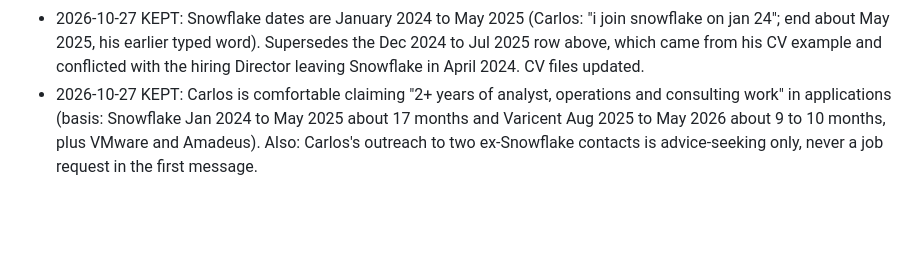
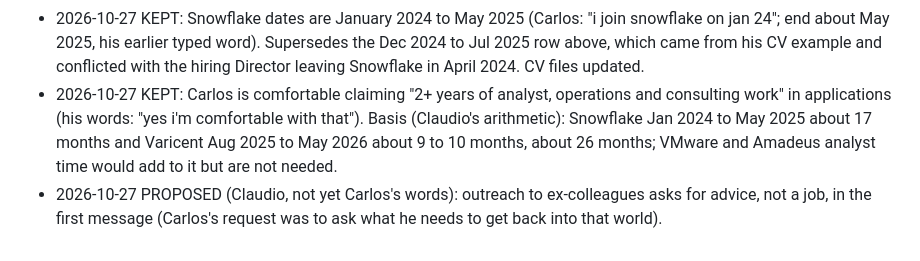
Before and after one commit to CarlitosRed/career-agent-hq, a Markdown page: decisions.md, the part around the change. Rendered like a GitHub page; blank space fills up the shorter version.

Commit message:
Decision rows: separate Carlos's words from Claudio's arithmetic and proposal
Co-Authored-By: Claude Sonnet 5.5 <noreply@anthropic.com>

```diff
--- a/decisions.md
+++ b/decisions.md
@@ -37,4 +37,5 @@
 - 2026-10-27 PROPOSED (Claudio, not yet Carlos's words): a tailored CV that Carlos actually sends counts as a final CV and is promoted by PR; `work/` is written by Claudio only for now.
 - 2026-10-27 KEPT: Carlos did paid freelance work on PO Reader in Sep 2026 (prototype, investigation, logic; client unnamed; amount not to be written). Goes on the CV and LinkedIn as "paid freelance project", generic only (E-051). Also: Sykes employer name is cleared for the CV; Carlos is comfortable counting client-facing and support years toward Equifax's "4 years of equivalent business experience"; "in Varicent Designer" stays in the second Varicent bullet.
 - 2026-10-27 KEPT: Snowflake dates are January 2024 to May 2025 (Carlos: "i join snowflake on jan 24"; end about May 2025, his earlier typed word). Supersedes the Dec 2024 to Jul 2025 row above, which came from his CV example and conflicted with the hiring Director leaving Snowflake in April 2024. CV files updated.
-- 2026-10-27 KEPT: Carlos is comfortable claiming "2+ years of analyst, operations and consulting work" in applications (basis: Snowflake Jan 2024 to May 2025 about 17 months and Varicent Aug 2025 to May 2026 about 9 to 10 months, plus VMware and Amadeus). Also: Carlos's outreach to two ex-Snowflake contacts is advice-seeking only, never a job request in the first message.
+- 2026-10-27 KEPT: Carlos is comfortable claiming "2+ years of analyst, operations and consulting work" in applications (his words: "yes i'm comfortable with that"). Basis (Claudio's arithmetic): Snowflake Jan 2024 to May 2025 about 17 months and Varicent Aug 2025 to May 2026 about 9 to 10 months, about 26 months; VMware and Amadeus analyst time would add to it but are not needed.
+- 2026-10-27 PROPOSED (Claudio, not yet Carlos's words): outreach to ex-colleagues asks for advice, not a job, in the first message (Carlos's request was to ask what he needs to get back into that world).
```
